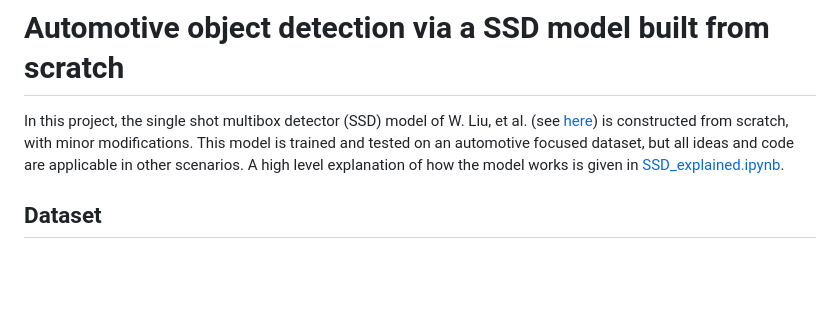
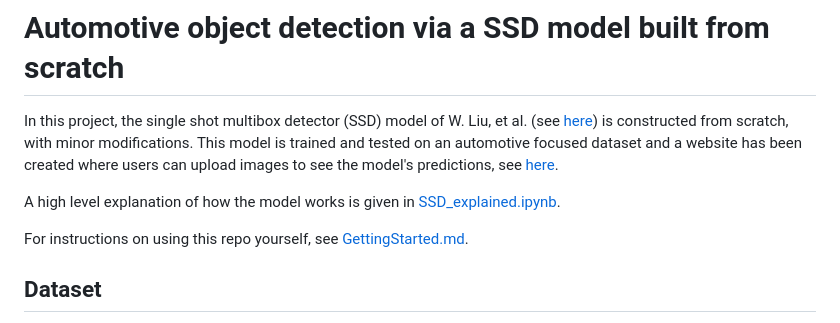
Before and after one commit to ElliotBlackstone/automotive-ssd-object-detection, a Markdown page: README.md, the part around one of its changes. Rendered like a GitHub page; blank space fills up the shorter version.

```diff
--- a/README.md
+++ b/README.md
@@ -1,6 +1,9 @@
 # Automotive object detection via a SSD model built from scratch
-In this project, the single shot multibox detector (SSD) model of W. Liu, et al. (see [here](https://link.springer.com/chapter/10.1007/978-3-319-46448-0_2)) is constructed from scratch, with minor modifications.
-This model is trained and tested on an automotive focused dataset, but all ideas and code are applicable in other scenarios.  A high level explanation of how the model works is given in [SSD_explained.ipynb](/SSD_explained.ipynb).
+In this project, the single shot multibox detector (SSD) model of W. Liu, et al. (see [here](https://link.springer.com/chapter/10.1007/978-3-319-46448-0_2)) is constructed from scratch, with minor modifications. This model is trained and tested on an automotive focused dataset and a website has been created where users can upload images to see the model's predictions, see [here](https://ssd-demo-app-884945419812.us-central1.run.app/).
+
+A high level explanation of how the model works is given in [SSD_explained.ipynb](/SSD_explained.ipynb).
+
+For instructions on using this repo yourself, see [GettingStarted.md](/GettingStarted.md).
 
 
 <!--
```
Also changed, not shown: other parts of README.md (+0 -57 lines).
